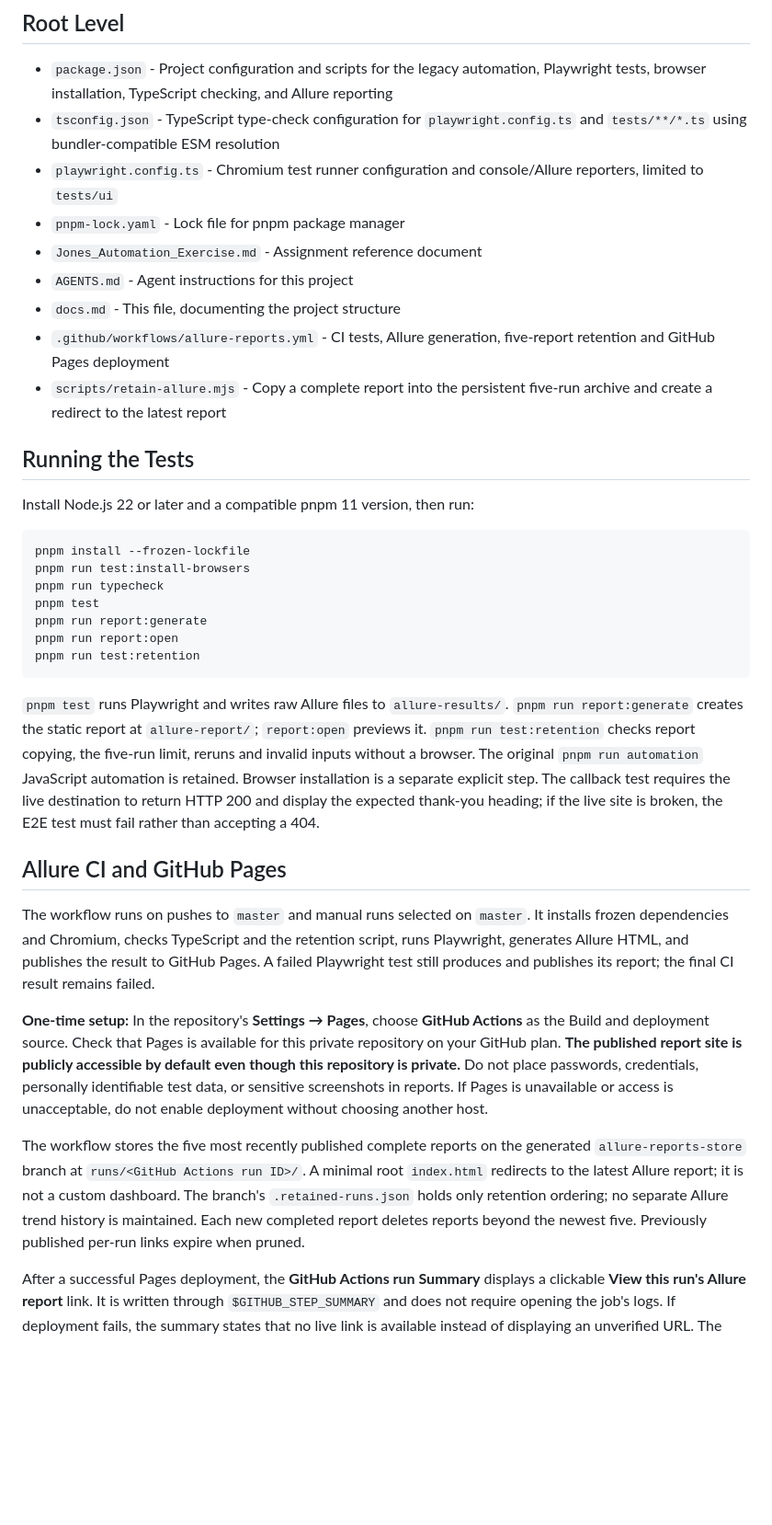
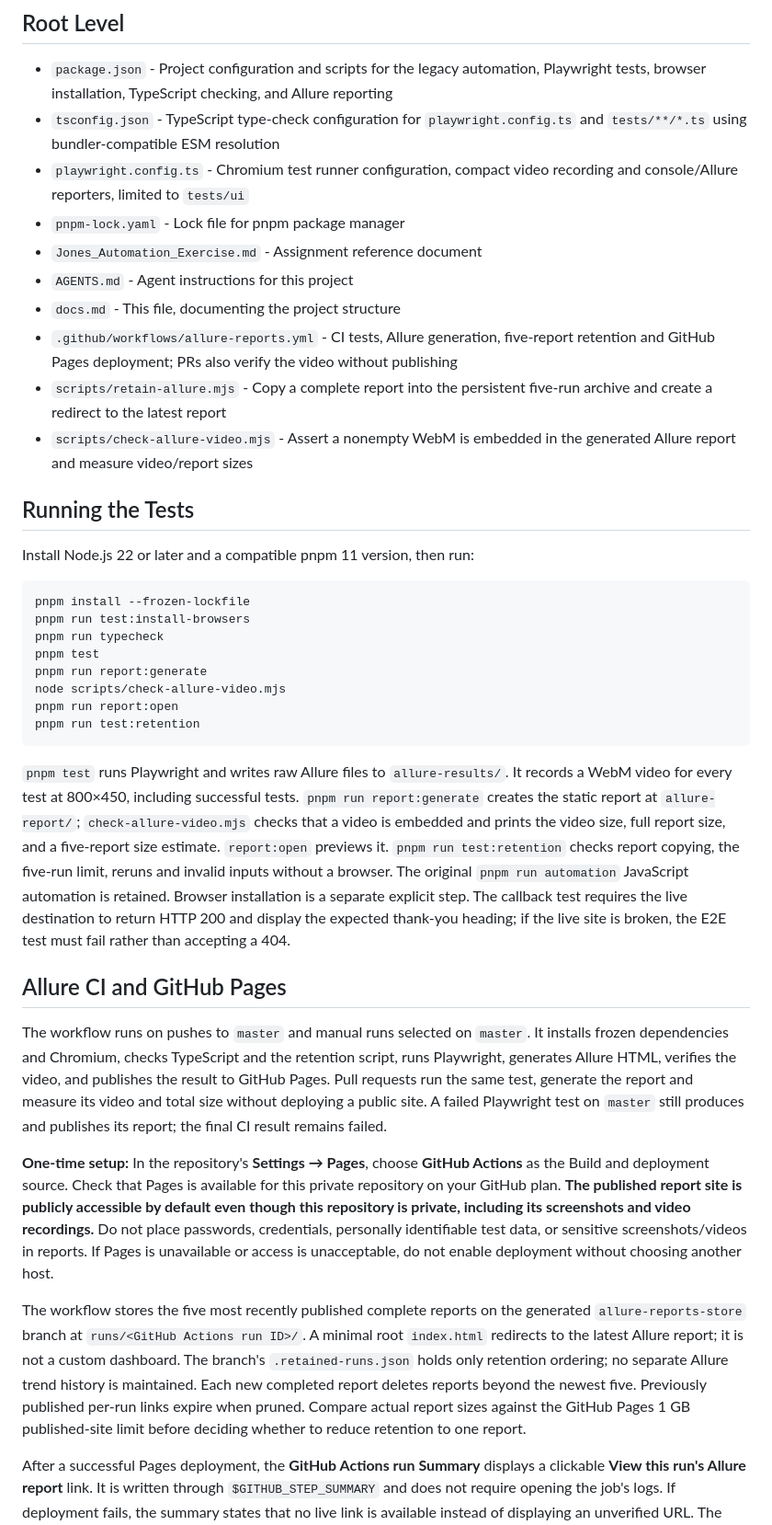
Before and after one commit to AvgBlue/jones-automation-exercise, a Markdown page: docs.md, the part around the change. Shown at 92% size. GitHub-like rendering; blank space fills up the shorter version.

Commit message:
Document Allure video recording and storage verification

````diff
--- a/docs.md
+++ b/docs.md
@@ -6,13 +6,14 @@ This document describes the recommended file structure for the Jones Automation
 
 - `package.json` - Project configuration and scripts for the legacy automation, Playwright tests, browser installation, TypeScript checking, and Allure reporting
 - `tsconfig.json` - TypeScript type-check configuration for `playwright.config.ts` and `tests/**/*.ts` using bundler-compatible ESM resolution
-- `playwright.config.ts` - Chromium test runner configuration and console/Allure reporters, limited to `tests/ui`
+- `playwright.config.ts` - Chromium test runner configuration, compact video recording and console/Allure reporters, limited to `tests/ui`
 - `pnpm-lock.yaml` - Lock file for pnpm package manager
 - `Jones_Automation_Exercise.md` - Assignment reference document
 - `AGENTS.md` - Agent instructions for this project
 - `docs.md` - This file, documenting the project structure
-- `.github/workflows/allure-reports.yml` - CI tests, Allure generation, five-report retention and GitHub Pages deployment
+- `.github/workflows/allure-reports.yml` - CI tests, Allure generation, five-report retention and GitHub Pages deployment; PRs also verify the video without publishing
 - `scripts/retain-allure.mjs` - Copy a complete report into the persistent five-run archive and create a redirect to the latest report
+- `scripts/check-allure-video.mjs` - Assert a nonempty WebM is embedded in the generated Allure report and measure video/report sizes
 
 ## Running the Tests
 
@@ -24,19 +25,20 @@ pnpm run test:install-browsers
 pnpm run typecheck
 pnpm test
 pnpm run report:generate
+node scripts/check-allure-video.mjs
 pnpm run report:open
 pnpm run test:retention
 ```
 
-`pnpm test` runs Playwright and writes raw Allure files to `allure-results/`. `pnpm run report:generate` creates the static report at `allure-report/`; `report:open` previews it. `pnpm run test:retention` checks report copying, the five-run limit, reruns and invalid inputs without a browser. The original `pnpm run automation` JavaScript automation is retained. Browser installation is a separate explicit step. The callback test requires the live destination to return HTTP 200 and display the expected thank-you heading; if the live site is broken, the E2E test must fail rather than accepting a 404.
+`pnpm test` runs Playwright and writes raw Allure files to `allure-results/`. It records a WebM video for every test at 800×450, including successful tests. `pnpm run report:generate` creates the static report at `allure-report/`; `check-allure-video.mjs` checks that a video is embedded and prints the video size, full report size, and a five-report size estimate. `report:open` previews it. `pnpm run test:retention` checks report copying, the five-run limit, reruns and invalid inputs without a browser. The original `pnpm run automation` JavaScript automation is retained. Browser installation is a separate explicit step. The callback test requires the live destination to return HTTP 200 and display the expected thank-you heading; if the live site is broken, the E2E test must fail rather than accepting a 404.
 
 ## Allure CI and GitHub Pages
 
-The workflow runs on pushes to `master` and manual runs selected on `master`. It installs frozen dependencies and Chromium, checks TypeScript and the retention script, runs Playwright, generates Allure HTML, and publishes the result to GitHub Pages. A failed Playwright test still produces and publishes its report; the final CI result remains failed.
+The workflow runs on pushes to `master` and manual runs selected on `master`. It installs frozen dependencies and Chromium, checks TypeScript and the retention script, runs Playwright, generates Allure HTML, verifies the video, and publishes the result to GitHub Pages. Pull requests run the same test, generate the report and measure its video and total size without deploying a public site. A failed Playwright test on `master` still produces and publishes its report; the final CI result remains failed.
 
-**One-time setup:** In the repository's **Settings → Pages**, choose **GitHub Actions** as the Build and deployment source. Check that Pages is available for this private repository on your GitHub plan. **The published report site is publicly accessible by default even though this repository is private.** Do not place passwords, credentials, personally identifiable test data, or sensitive screenshots in reports. If Pages is unavailable or access is unacceptable, do not enable deployment without choosing another host.
+**One-time setup:** In the repository's **Settings → Pages**, choose **GitHub Actions** as the Build and deployment source. Check that Pages is available for this private repository on your GitHub plan. **The published report site is publicly accessible by default even though this repository is private, including its screenshots and video recordings.** Do not place passwords, credentials, personally identifiable test data, or sensitive screenshots/videos in reports. If Pages is unavailable or access is unacceptable, do not enable deployment without choosing another host.
 
-The workflow stores the five most recently published complete reports on the generated `allure-reports-store` branch at `runs/<GitHub Actions run ID>/`. A minimal root `index.html` redirects to the latest Allure report; it is not a custom dashboard. The branch's `.retained-runs.json` holds only retention ordering; no separate Allure trend history is maintained. Each new completed report deletes reports beyond the newest five. Previously published per-run links expire when pruned.
+The workflow stores the five most recently published complete reports on the generated `allure-reports-store` branch at `runs/<GitHub Actions run ID>/`. A minimal root `index.html` redirects to the latest Allure report; it is not a custom dashboard. The branch's `.retained-runs.json` holds only retention ordering; no separate Allure trend history is maintained. Each new completed report deletes reports beyond the newest five. Previously published per-run links expire when pruned. Compare actual report sizes against the GitHub Pages 1 GB published-site limit before deciding whether to reduce retention to one report.
 
 After a successful Pages deployment, the **GitHub Actions run Summary** displays a clickable **View this run's Allure report** link. It is written through `$GITHUB_STEP_SUMMARY` and does not require opening the job's logs. If deployment fails, the summary states that no live link is available instead of displaying an unverified URL. The workflow serializes publication to protect the archive from concurrent updates.
 
````
